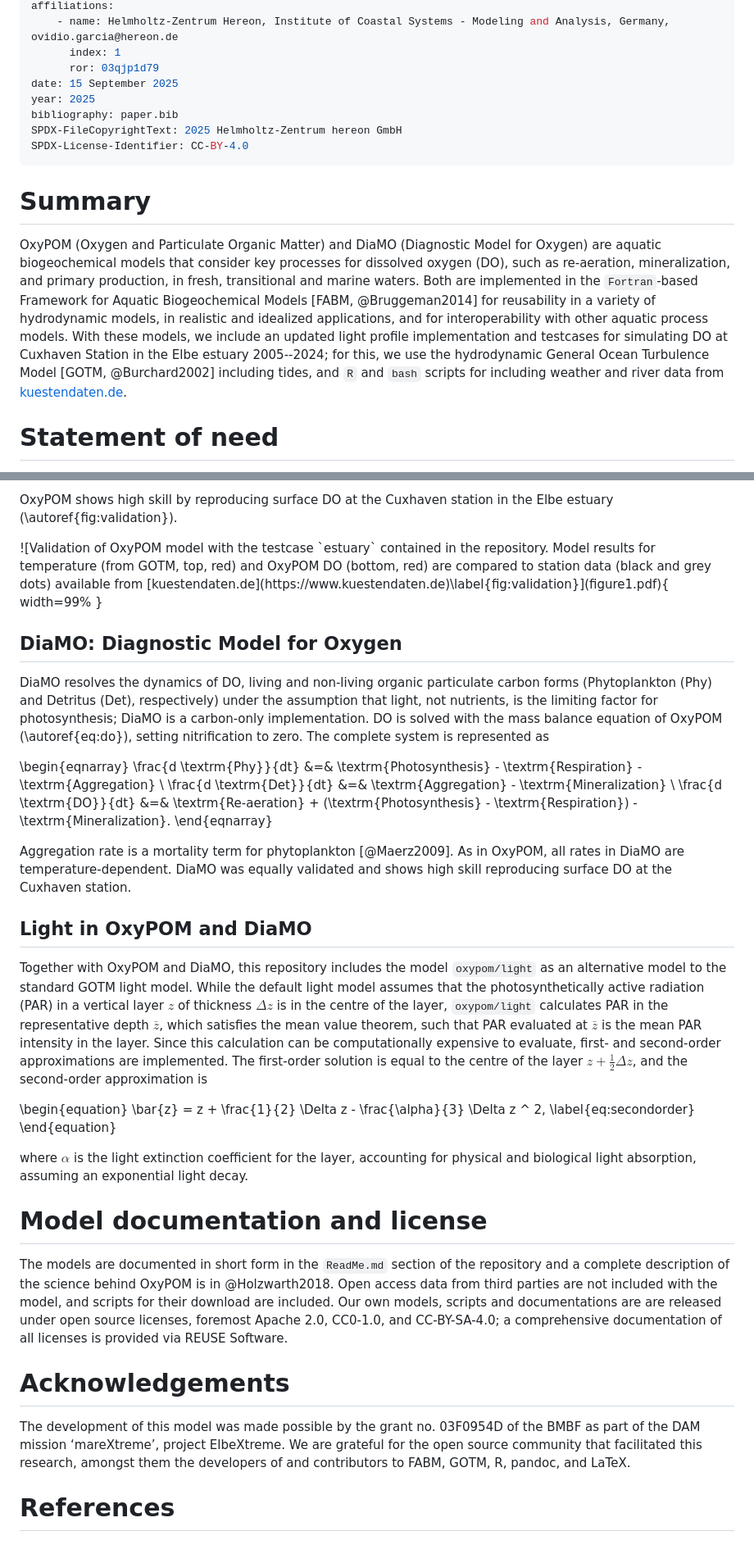
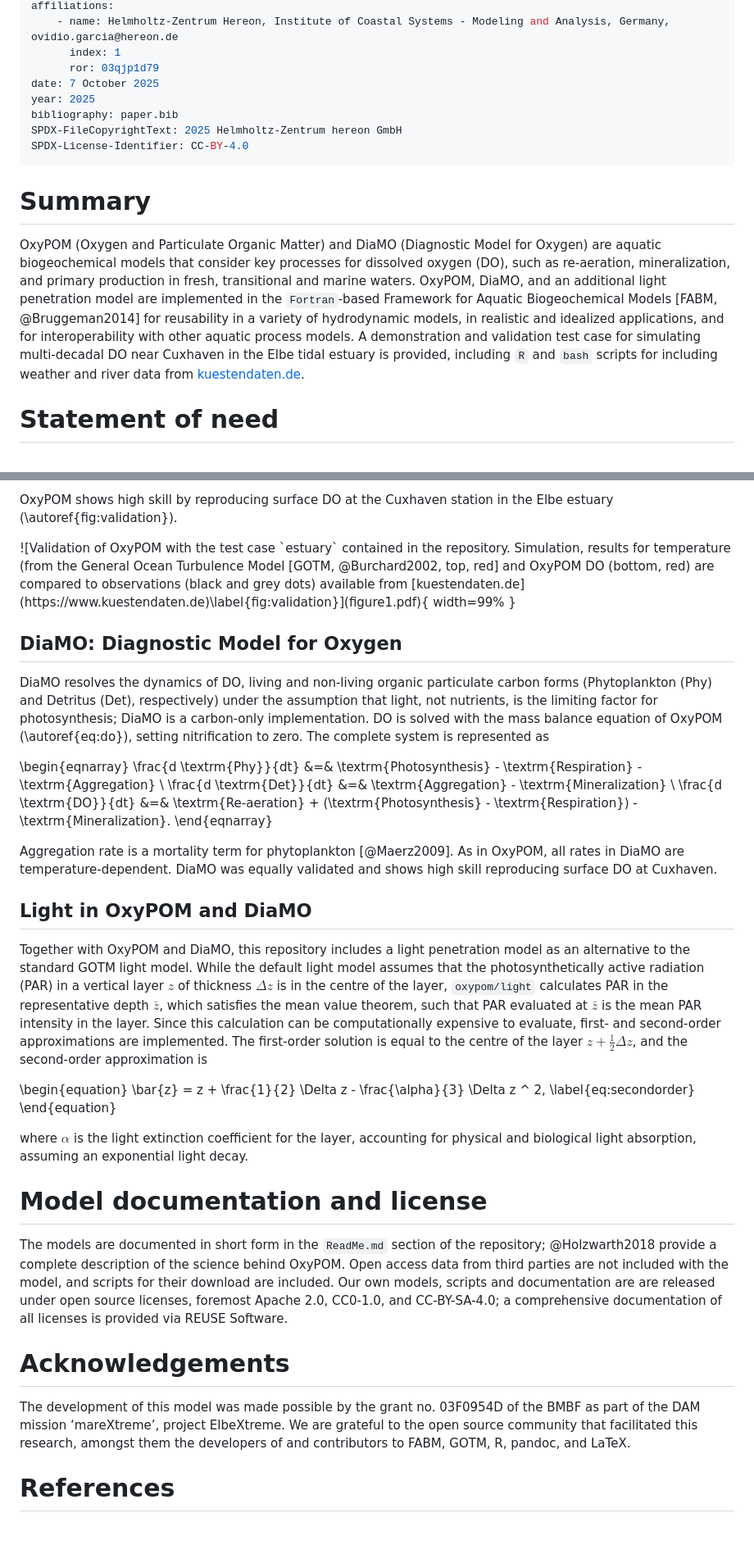
Before and after one commit to oceanmodeling/fabm-oxypom, a Markdown page: doc/joss/paper.md, 2 parts joined by grey strips. Shown: that part at 82% size. Drawn GitHub-style.

Commit message:
Minor wording updates

```diff
--- a/doc/joss/paper.md
+++ b/doc/joss/paper.md
@@ -21,7 +21,7 @@ affiliations:
     - name: Helmholtz-Zentrum Hereon, Institute of Coastal Systems - Modeling and Analysis, Germany, ovidio.garcia@hereon.de
       index: 1
       ror: 03qjp1d79
-date: 15 September 2025
+date: 7 October 2025
 year: 2025
 bibliography: paper.bib
 SPDX-FileCopyrightText: 2025 Helmholtz-Zentrum hereon GmbH
@@ -30,9 +30,9 @@ SPDX-License-Identifier: CC-BY-4.0
 
 # Summary
 
-OxyPOM (Oxygen and Particulate Organic Matter) and DiaMO (Diagnostic Model for Oxygen) are aquatic biogeochemical models that consider key processes for dissolved oxygen (DO), such as re-aeration, mineralization, and primary production, in fresh, transitional and marine waters.
-Both are implemented in the `Fortran`-based Framework for Aquatic Biogeochemical Models [FABM, @Bruggeman2014] for reusability in a variety of hydrodynamic models, in realistic and idealized applications, and for interoperability with other aquatic process models.
-With these models, we include an updated light profile implementation and testcases for simulating DO at Cuxhaven Station in the Elbe estuary 2005--2024; for this, we use the hydrodynamic General Ocean Turbulence Model [GOTM, @Burchard2002] including tides, and `R` and `bash` scripts for including weather and river data from [kuestendaten.de](https://www.kuestendaten.de).
+OxyPOM (Oxygen and Particulate Organic Matter) and DiaMO (Diagnostic Model for Oxygen) are aquatic biogeochemical models that consider key processes for dissolved oxygen (DO), such as re-aeration, mineralization, and primary production in fresh, transitional and marine waters.
+OxyPOM, DiaMO, and an additional light penetration model are implemented in the `Fortran`-based Framework for Aquatic Biogeochemical Models [FABM, @Bruggeman2014] for reusability in a variety of hydrodynamic models, in realistic and idealized applications, and for interoperability with other aquatic process models.
+A demonstration and validation test case for simulating multi-decadal DO near Cuxhaven in the Elbe tidal estuary is provided, including `R` and `bash` scripts for including weather and river data from [kuestendaten.de](https://www.kuestendaten.de).
 
 # Statement of need
 
@@ -77,7 +77,7 @@ Micro-algae take up and release dissolved nutrients when they die with a tempera
 OxyPOM shows high skill by reproducing surface DO at the Cuxhaven station in the Elbe estuary (\autoref{fig:validation}).
 
 <div>
-![Validation of OxyPOM model with the testcase `estuary` contained in the repository.  Model results for temperature (from GOTM, top, red) and OxyPOM DO (bottom, red) are compared to station data (black and grey dots) available from [kuestendaten.de](https://www.kuestendaten.de)\label{fig:validation}](figure1.pdf){ width=99% }
+![Validation of OxyPOM with the test case `estuary` contained in the repository.  Simulation,  results for temperature (from the General Ocean Turbulence Model [GOTM, @Burchard2002, top, red] and OxyPOM DO (bottom, red) are compared to observations (black and grey dots) available from [kuestendaten.de](https://www.kuestendaten.de)\label{fig:validation}](figure1.pdf){ width=99% }
 </div>
 
 ## DiaMO: Diagnostic Model for Oxygen
@@ -93,11 +93,11 @@ The complete system is represented as
 \end{eqnarray}
 
 Aggregation rate is a mortality term for phytoplankton [@Maerz2009].
-As in OxyPOM, all rates in DiaMO are temperature-dependent. DiaMO was equally validated and shows high skill reproducing surface DO at the Cuxhaven station.
+As in OxyPOM, all rates in DiaMO are temperature-dependent. DiaMO was equally validated and shows high skill reproducing surface DO at Cuxhaven.
 
 ## Light in OxyPOM and DiaMO
 
-Together with OxyPOM and DiaMO, this repository includes the model `oxypom/light` as an alternative model to the standard GOTM light model.
+Together with OxyPOM and DiaMO, this repository includes a light penetration model as an alternative to the standard GOTM light model.
 While the default light model assumes that the photosynthetically active radiation (PAR) in a vertical layer $z$ of thickness $\Delta z$ is in the centre of the layer, `oxypom/light` calculates PAR in the representative depth $\bar{z}$, which satisfies the mean value theorem, such that
 PAR evaluated at $\bar{z}$ is the mean PAR intensity in the layer.
 Since this calculation can be computationally expensive to evaluate, first- and second-order approximations are implemented.
@@ -112,12 +112,12 @@ where $\alpha$ is the light extinction coefficient for the layer, accounting for
 
 # Model documentation and license
 
-The models are documented in short form in the `ReadMe.md` section of the repository and a complete description of the science behind OxyPOM is in @Holzwarth2018.
+The models are documented in short form in the `ReadMe.md` section of the repository; @Holzwarth2018 provide a complete description of the science behind OxyPOM.
 Open access data from third parties are not included with the model, and scripts for their download are included.
-Our own models, scripts and documentations are are released under open source licenses, foremost Apache 2.0, CC0-1.0, and CC-BY-SA-4.0; a comprehensive documentation of all licenses is provided via REUSE Software.
+Our own models, scripts and documentation are are released under open source licenses, foremost Apache 2.0, CC0-1.0, and CC-BY-SA-4.0; a comprehensive documentation of all licenses is provided via REUSE Software.
 
 # Acknowledgements
 
-The development of this model was made possible by the grant no. 03F0954D of the BMBF as part of the DAM mission ‘mareXtreme’, project ElbeXtreme. We are grateful for the open source community that facilitated this research, amongst them the developers of and contributors to FABM, GOTM, R, pandoc, and LaTeX.
+The development of this model was made possible by the grant no. 03F0954D of the BMBF as part of the DAM mission ‘mareXtreme’, project ElbeXtreme. We are grateful to the open source community that facilitated this research, amongst them the developers of and contributors to FABM, GOTM, R, pandoc, and LaTeX.
 
 # References
```
